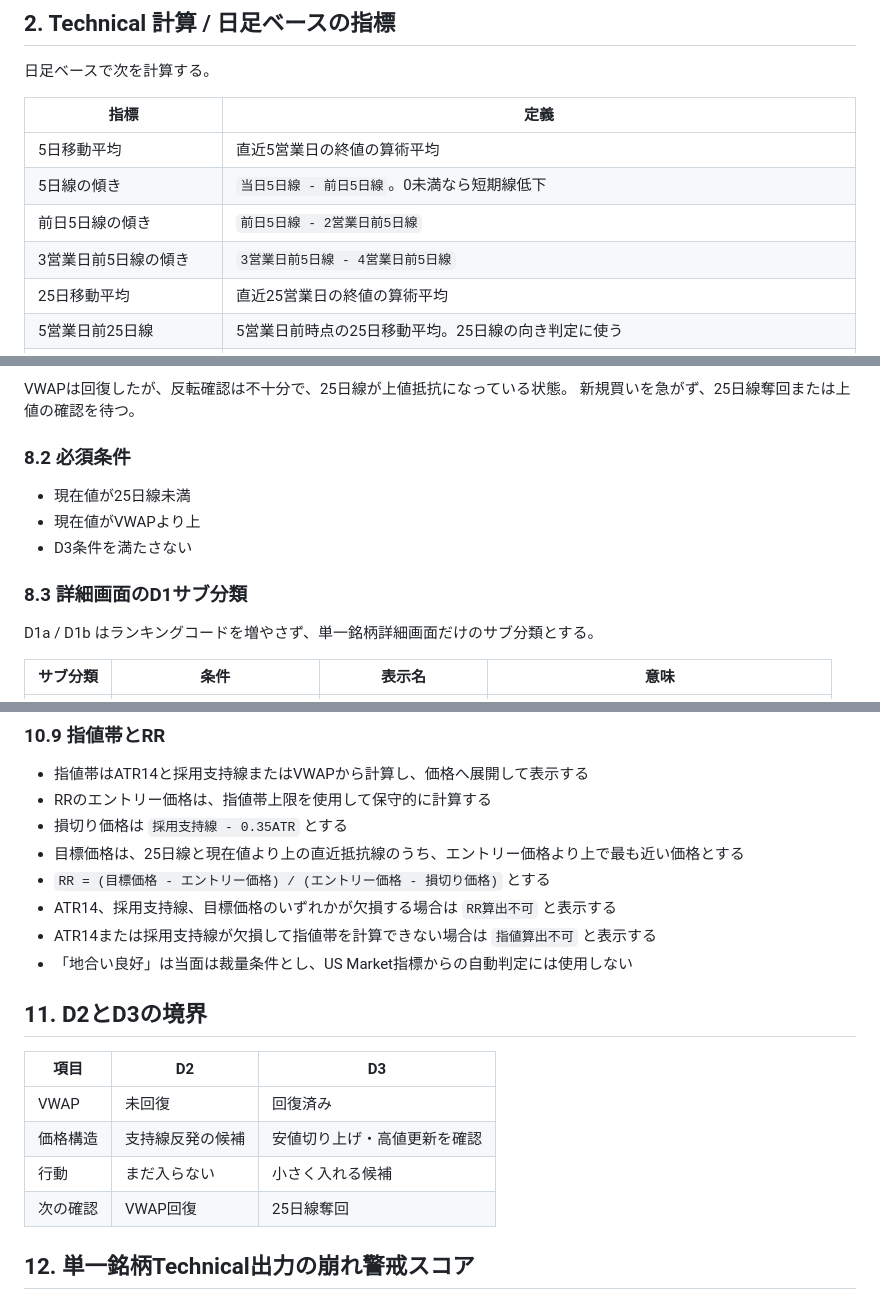
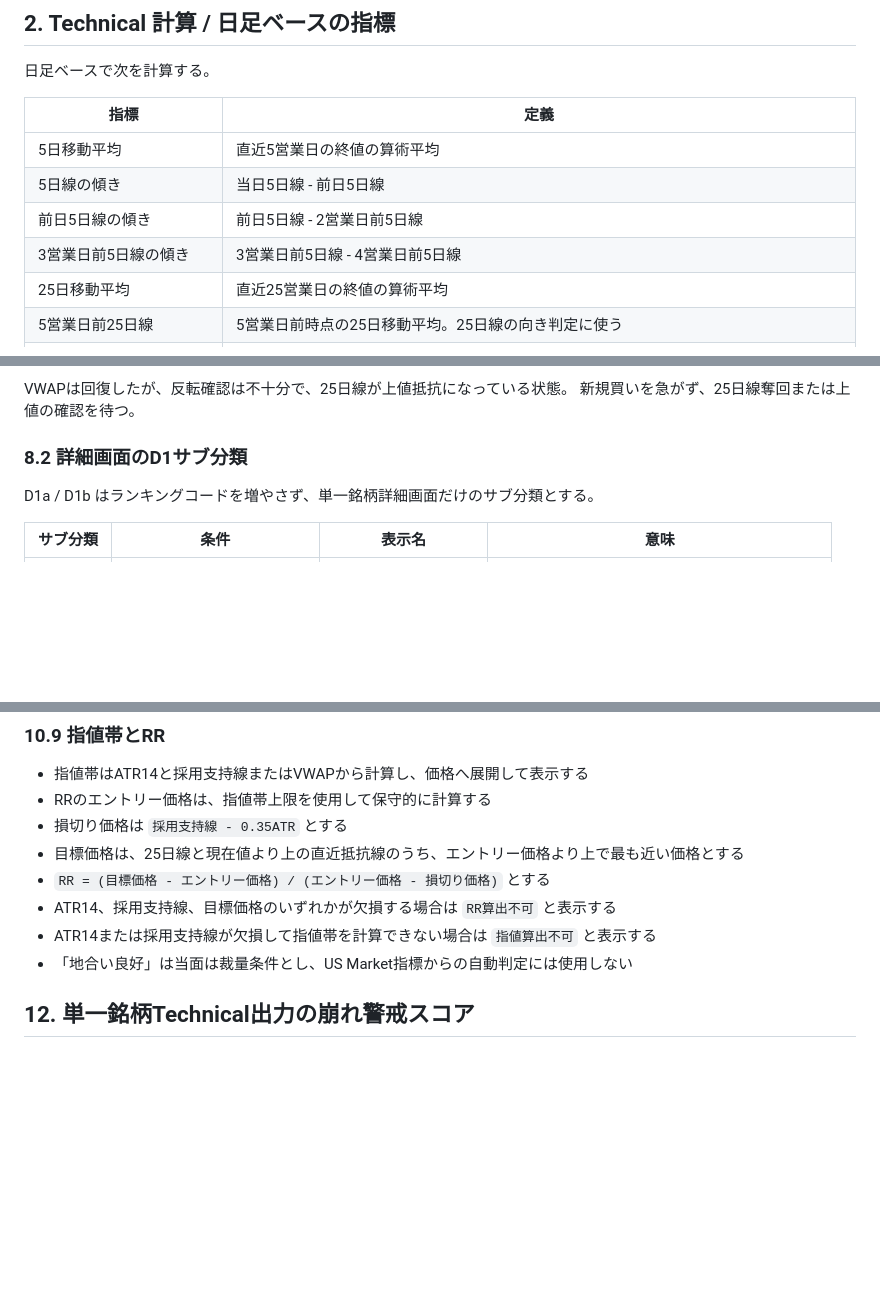
Before and after one commit to TERA630/fundamental_kabutan, a Markdown page: docs/technical_ranking_spec.md, 3 parts joined by grey strips. Drawn GitHub-style; blank space fills up the shorter version.

```diff
--- a/docs/technical_ranking_spec.md
+++ b/docs/technical_ranking_spec.md
@@ -15,9 +15,9 @@
 | 指標 | 定義 |
 |---|---|
 | 5日移動平均 | 直近5営業日の終値の算術平均 |
-| 5日線の傾き | `当日5日線 - 前日5日線`。0未満なら短期線低下 |
-| 前日5日線の傾き | `前日5日線 - 2営業日前5日線` |
-| 3営業日前5日線の傾き | `3営業日前5日線 - 4営業日前5日線` |
+| 5日線の傾き | 当日5日線 - 前日5日線 |
+| 前日5日線の傾き | 前日5日線 - 2営業日前5日線 |
+| 3営業日前5日線の傾き | 3営業日前5日線 - 4営業日前5日線 |
 | 25日移動平均 | 直近25営業日の終値の算術平均 |
 | 5営業日前25日線 | 5営業日前時点の25日移動平均。25日線の向き判定に使う |
 | 25日線からの乖離率 | `(現在値 - 25日線) / 25日線 * 100 %` |
@@ -256,13 +240,7 @@ A2 / A1 / A1弱 / C1 では、C2陥落条件に達しない崩れ状態をラン
 VWAPは回復したが、反転確認は不十分で、25日線が上値抵抗になっている状態。
 新規買いを急がず、25日線奪回または上値の確認を待つ。
 
-### 8.2 必須条件
-
-- 現在値が25日線未満
-- 現在値がVWAPより上
-- D3条件を満たさない
-
-### 8.3 詳細画面のD1サブ分類
+### 8.2 詳細画面のD1サブ分類
 
 D1a / D1b はランキングコードを増やさず、単一銘柄詳細画面だけのサブ分類とする。
 
@@ -504,14 +480,6 @@ D3条件がすべて成立した時点でD3へ再分類し、○以上の評価
 - ATR14または採用支持線が欠損して指値帯を計算できない場合は `指値算出不可` と表示する
 - 「地合い良好」は当面は裁量条件とし、US Market指標からの自動判定には使用しない
 
-## 11. D2とD3の境界
-
-| 項目 | D2 | D3 |
-|---|---|---|
-| VWAP | 未回復 | 回復済み |
-| 価格構造 | 支持線反発の候補 | 安値切り上げ・高値更新を確認 |
-| 行動 | まだ入らない | 小さく入れる候補 |
-| 次の確認 | VWAP回復 | 25日線奪回 |
 
 ## 12. 単一銘柄Technical出力の崩れ警戒スコア
 
```
Also changed, not shown: other parts of docs/technical_ranking_spec.md (+23 -41 lines).
